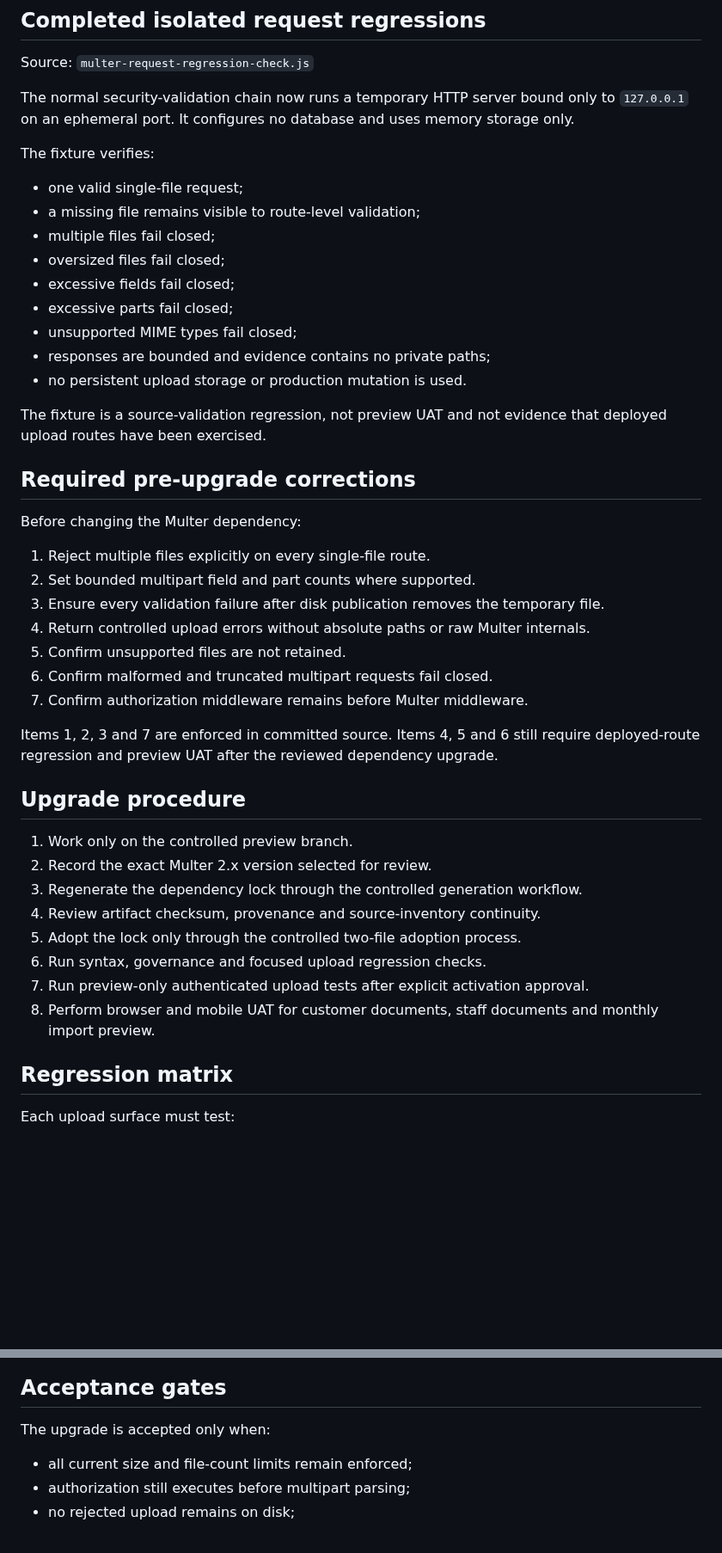
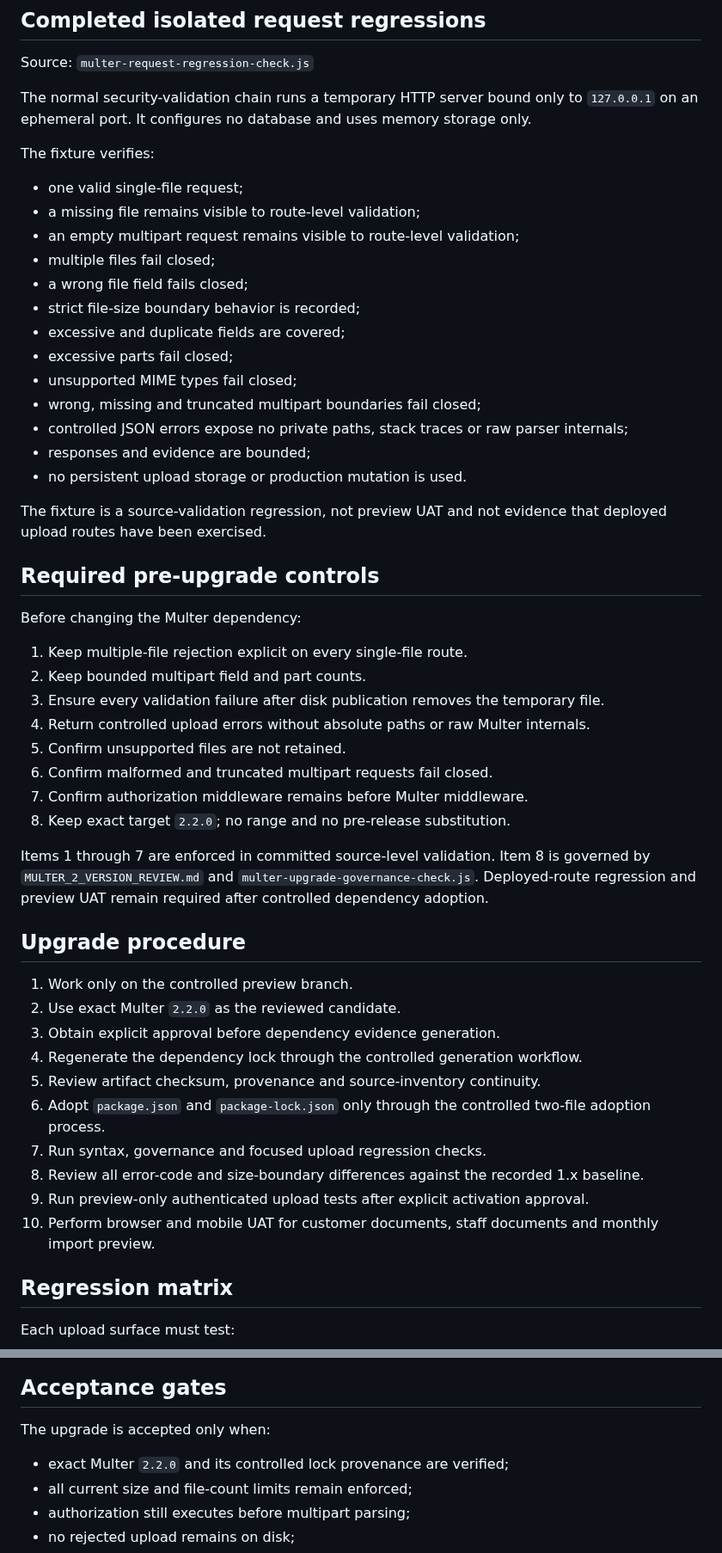
Before and after one commit to SjlerAi/talk2me, a Markdown page: os2-preview/MULTER_2_UPGRADE_RUNBOOK.md, 2 parts joined by grey strips. Shown at 86% size. GitHub-like rendering; blank space fills up the shorter version.

Commit message:
Bind Multer 2.2.0 target into upgrade runbook

```diff
--- a/os2-preview/MULTER_2_UPGRADE_RUNBOOK.md
+++ b/os2-preview/MULTER_2_UPGRADE_RUNBOOK.md
@@ -63,46 +65,53 @@ Source: `administration-routes.js`
 
 Source: `multer-request-regression-check.js`
 
-The normal security-validation chain now runs a temporary HTTP server bound only to `127.0.0.1` on an ephemeral port. It configures no database and uses memory storage only.
+The normal security-validation chain runs a temporary HTTP server bound only to `127.0.0.1` on an ephemeral port. It configures no database and uses memory storage only.
 
 The fixture verifies:
 
 - one valid single-file request;
 - a missing file remains visible to route-level validation;
+- an empty multipart request remains visible to route-level validation;
 - multiple files fail closed;
-- oversized files fail closed;
-- excessive fields fail closed;
+- a wrong file field fails closed;
+- strict file-size boundary behavior is recorded;
+- excessive and duplicate fields are covered;
 - excessive parts fail closed;
 - unsupported MIME types fail closed;
-- responses are bounded and evidence contains no private paths;
+- wrong, missing and truncated multipart boundaries fail closed;
+- controlled JSON errors expose no private paths, stack traces or raw parser internals;
+- responses and evidence are bounded;
 - no persistent upload storage or production mutation is used.
 
 The fixture is a source-validation regression, not preview UAT and not evidence that deployed upload routes have been exercised.
 
-## Required pre-upgrade corrections
+## Required pre-upgrade controls
 
 Before changing the Multer dependency:
 
-1. Reject multiple files explicitly on every single-file route.
-2. Set bounded multipart field and part counts where supported.
+1. Keep multiple-file rejection explicit on every single-file route.
+2. Keep bounded multipart field and part counts.
 3. Ensure every validation failure after disk publication removes the temporary file.
 4. Return controlled upload errors without absolute paths or raw Multer internals.
 5. Confirm unsupported files are not retained.
 6. Confirm malformed and truncated multipart requests fail closed.
 7. Confirm authorization middleware remains before Multer middleware.
+8. Keep exact target `2.2.0`; no range and no pre-release substitution.
 
-Items 1, 2, 3 and 7 are enforced in committed source. Items 4, 5 and 6 still require deployed-route regression and preview UAT after the reviewed dependency upgrade.
+Items 1 through 7 are enforced in committed source-level validation. Item 8 is governed by `MULTER_2_VERSION_REVIEW.md` and `multer-upgrade-governance-check.js`. Deployed-route regression and preview UAT remain required after controlled dependency adoption.
 
 ## Upgrade procedure
 
 1. Work only on the controlled preview branch.
-2. Record the exact Multer 2.x version selected for review.
-3. Regenerate the dependency lock through the controlled generation workflow.
-4. Review artifact checksum, provenance and source-inventory continuity.
-5. Adopt the lock only through the controlled two-file adoption process.
-6. Run syntax, governance and focused upload regression checks.
-7. Run preview-only authenticated upload tests after explicit activation approval.
-8. Perform browser and mobile UAT for customer documents, staff documents and monthly import preview.
+2. Use exact Multer `2.2.0` as the reviewed candidate.
+3. Obtain explicit approval before dependency evidence generation.
+4. Regenerate the dependency lock through the controlled generation workflow.
+5. Review artifact checksum, provenance and source-inventory continuity.
+6. Adopt `package.json` and `package-lock.json` only through the controlled two-file adoption process.
+7. Run syntax, governance and focused upload regression checks.
+8. Review all error-code and size-boundary differences against the recorded 1.x baseline.
+9. Run preview-only authenticated upload tests after explicit activation approval.
+10. Perform browser and mobile UAT for customer documents, staff documents and monthly import preview.
 
 ## Regression matrix
 
@@ -128,6 +137,7 @@ Each upload surface must test:
 
 The upgrade is accepted only when:
 
+- exact Multer `2.2.0` and its controlled lock provenance are verified;
 - all current size and file-count limits remain enforced;
 - authorization still executes before multipart parsing;
 - no rejected upload remains on disk;
```
Also changed, not shown: other parts of os2-preview/MULTER_2_UPGRADE_RUNBOOK.md (+5 -3 lines).
